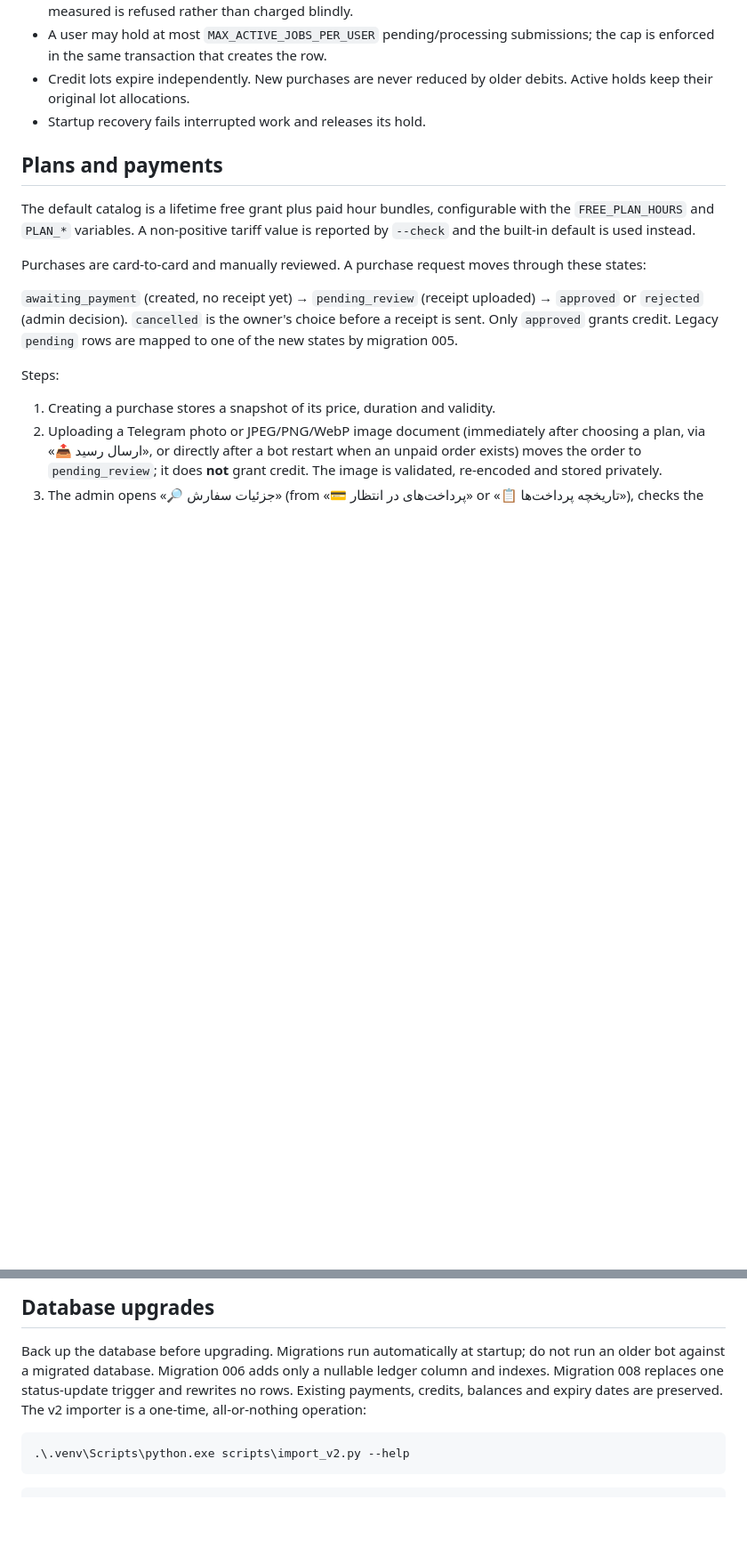
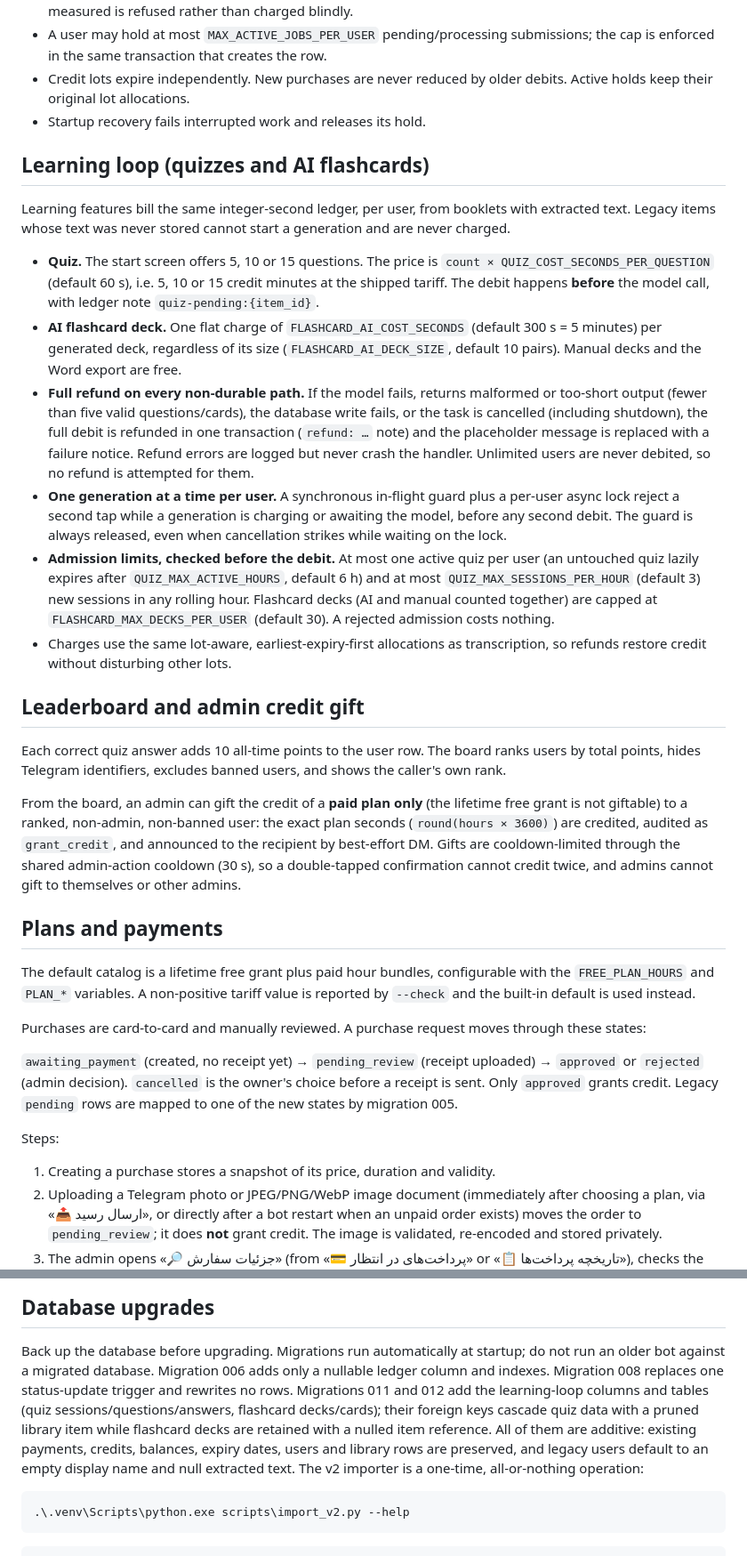
Before and after one commit to AmiraliGhamkhar/Gamas_bot, a Markdown page: docs/BILLING.md, 2 parts joined by grey strips. Shown at 89% size. Drawn GitHub-style; blank space fills up the shorter version.

Commit message:
docs(billing): document learning-loop pricing, refunds, gift and six settings
- BILLING.md: quiz per-question and flashcard flat-debit pricing, full
  refund contract for every non-durable path incl. cancellation,
  in-flight guard and admission caps, leaderboard admin gift rules,
  migrations 011/012 upgrade notes
- CONFIGURATION.md: QUIZ_COST_SECONDS_PER_QUESTION, QUIZ_MAX_ACTIVE_HOURS,
  QUIZ_MAX_SESSIONS_PER_HOUR, FLASHCARD_AI_COST_SECONDS,
  FLASHCARD_AI_DECK_SIZE, FLASHCARD_MAX_DECKS_PER_USER with defaults
  and bounds
- CHANGELOG.md: Unreleased learning-loop entry

Co-authored-by: arena-agent <297053741+arena-agent@users.noreply.github.com>

````diff
--- a/docs/BILLING.md
+++ b/docs/BILLING.md
@@ -18,6 +18,47 @@ duration before transcription starts.
 - Credit lots expire independently. New purchases are never reduced by older debits. Active holds
   keep their original lot allocations.
 - Startup recovery fails interrupted work and releases its hold.
+
+## Learning loop (quizzes and AI flashcards)
+
+Learning features bill the same integer-second ledger, per user, from booklets with extracted
+text. Legacy items whose text was never stored cannot start a generation and are never charged.
+
+- **Quiz.** The start screen offers 5, 10 or 15 questions. The price is
+  `count × QUIZ_COST_SECONDS_PER_QUESTION` (default 60 s), i.e. 5, 10 or 15 credit minutes at the
+  shipped tariff. The debit happens **before** the model call, with ledger note
+  `quiz-pending:{item_id}`.
+- **AI flashcard deck.** One flat charge of `FLASHCARD_AI_COST_SECONDS` (default 300 s = 5 minutes)
+  per generated deck, regardless of its size (`FLASHCARD_AI_DECK_SIZE`, default 10 pairs).
+  Manual decks and the Word export are free.
+- **Full refund on every non-durable path.** If the model fails, returns malformed or too-short
+  output (fewer than five valid questions/cards), the database write fails, or the task is
+  cancelled (including shutdown), the full debit is refunded in one transaction
+  (`refund: …` note) and the placeholder message is replaced with a failure notice. Refund errors
+  are logged but never crash the handler. Unlimited users are never debited, so no refund is
+  attempted for them.
+- **One generation at a time per user.** A synchronous in-flight guard plus a per-user async lock
+  reject a second tap while a generation is charging or awaiting the model, before any second
+  debit. The guard is always released, even when cancellation strikes while waiting on the lock.
+- **Admission limits, checked before the debit.** At most one active quiz per user (an untouched
+  quiz lazily expires after `QUIZ_MAX_ACTIVE_HOURS`, default 6 h) and at most
+  `QUIZ_MAX_SESSIONS_PER_HOUR` (default 3) new sessions in any rolling hour. Flashcard decks
+  (AI and manual counted together) are capped at `FLASHCARD_MAX_DECKS_PER_USER` (default 30).
+  A rejected admission costs nothing.
+- Charges use the same lot-aware, earliest-expiry-first allocations as transcription, so refunds
+  restore credit without disturbing other lots.
+
+## Leaderboard and admin credit gift
+
+Each correct quiz answer adds 10 all-time points to the user row. The board ranks users by total
+points, hides Telegram identifiers, excludes banned users, and shows the caller's own rank.
+
+From the board, an admin can gift the credit of a **paid plan only** (the lifetime free grant is
+not giftable) to a ranked, non-admin, non-banned user: the exact plan seconds
+(`round(hours × 3600)`) are credited, audited as `grant_credit`, and announced to the recipient by
+best-effort DM. Gifts are cooldown-limited through the shared admin-action cooldown (30 s), so a
+double-tapped confirmation cannot credit twice, and admins cannot gift to themselves or other
+admins.
 
 ## Plans and payments
 
@@ -67,8 +108,12 @@ the deletion is audited (`receipt_expired`).
 
 Back up the database before upgrading. Migrations run automatically at startup; do not run an older
 bot against a migrated database. Migration 006 adds only a nullable ledger column and indexes.
-Migration 008 replaces one status-update trigger and rewrites no rows. Existing payments, credits,
-balances and expiry dates are preserved. The v2 importer is a one-time, all-or-nothing operation:
+Migration 008 replaces one status-update trigger and rewrites no rows. Migrations 011 and 012 add
+the learning-loop columns and tables (quiz sessions/questions/answers, flashcard decks/cards);
+their foreign keys cascade quiz data with a pruned library item while flashcard decks are retained
+with a nulled item reference. All of them are additive: existing payments, credits, balances,
+expiry dates, users and library rows are preserved, and legacy users default to an empty display
+name and null extracted text. The v2 importer is a one-time, all-or-nothing operation:
 
 ```powershell
 .\.venv\Scripts\python.exe scripts\import_v2.py --help
````
Also changed, not shown: docs/CHANGELOG.md (+19 -0 lines), docs/CONFIGURATION.md (+6 -0 lines).
